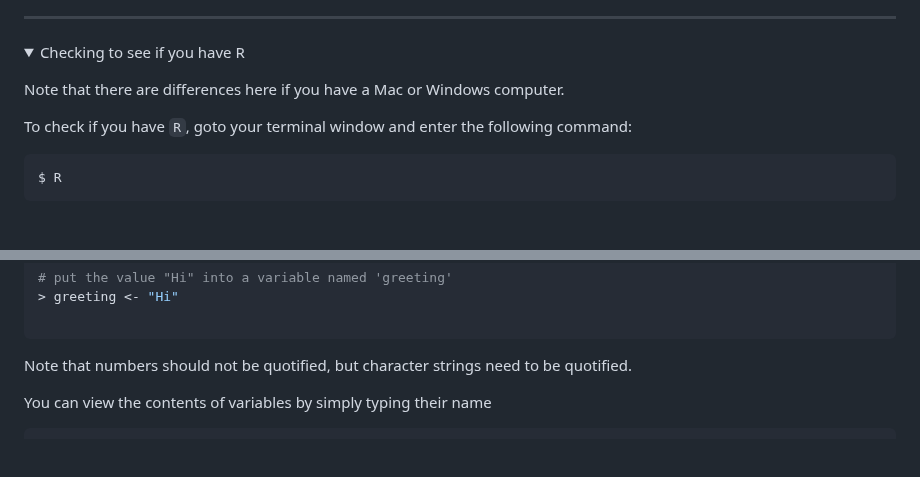
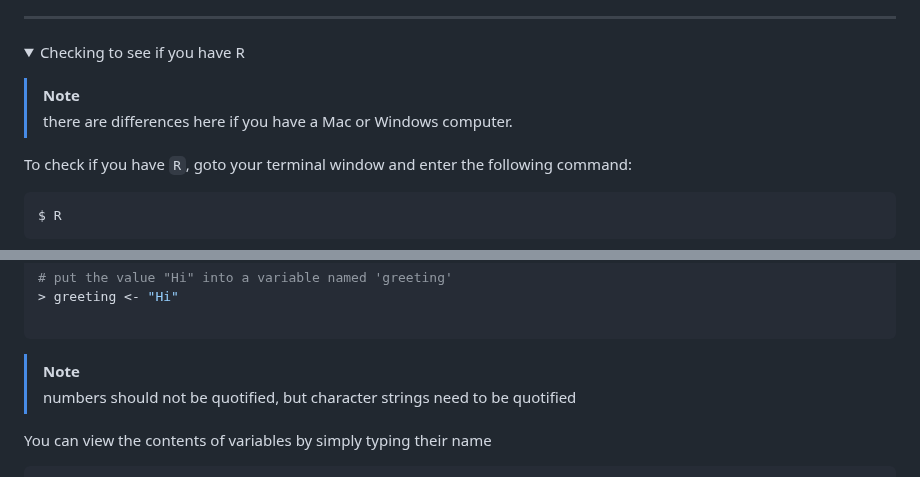
Before and after one commit to tamucc-comp-bio/classroom_repo_2024, a Markdown page: lectures/lecture05new.md, 2 parts joined by grey strips. Rendered like a GitHub page; folded sections open; blank space fills up the shorter version.

Commit message:
lecture 7

````diff
--- a/lectures/lecture05new.md
+++ b/lectures/lecture05new.md
@@ -183,7 +183,8 @@ ___
 <details><summary>Checking to see if you have R</summary>
 <p>
 
-Note that there are differences here if you have a Mac or Windows computer.
+> [!NOTE]
+> there are differences here if you have a Mac or Windows computer.
 
 To check if you have `R`, goto your terminal window and enter the following command:
 
@@ -382,7 +383,8 @@ The name of a variable can be almost anything you want, but try to avoid punctua
 
 ```
 
-Note that numbers should not be quotified, but character strings need to be quotified.
+> [!NOTE]
+> numbers should not be quotified, but character strings need to be quotified
 
 You can view the contents of variables by simply typing their name
 ```R
````
Also changed, not shown: other parts of lectures/lecture05new.md (+4 -2 lines).
